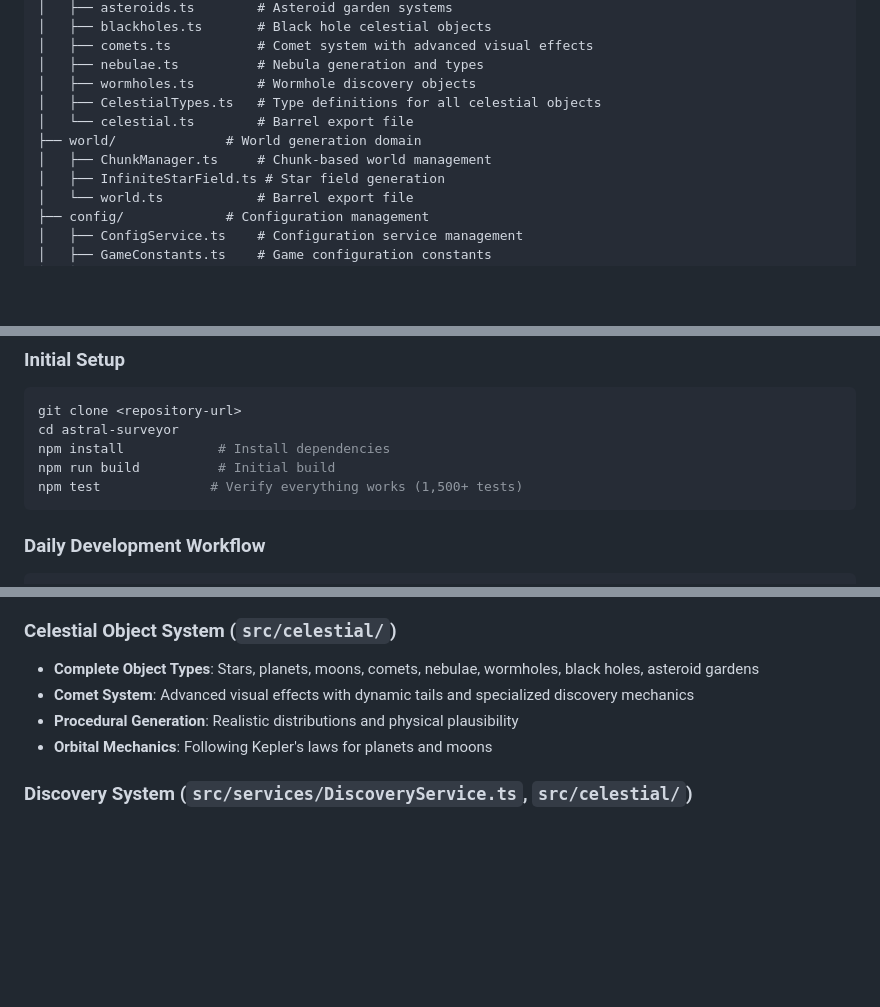
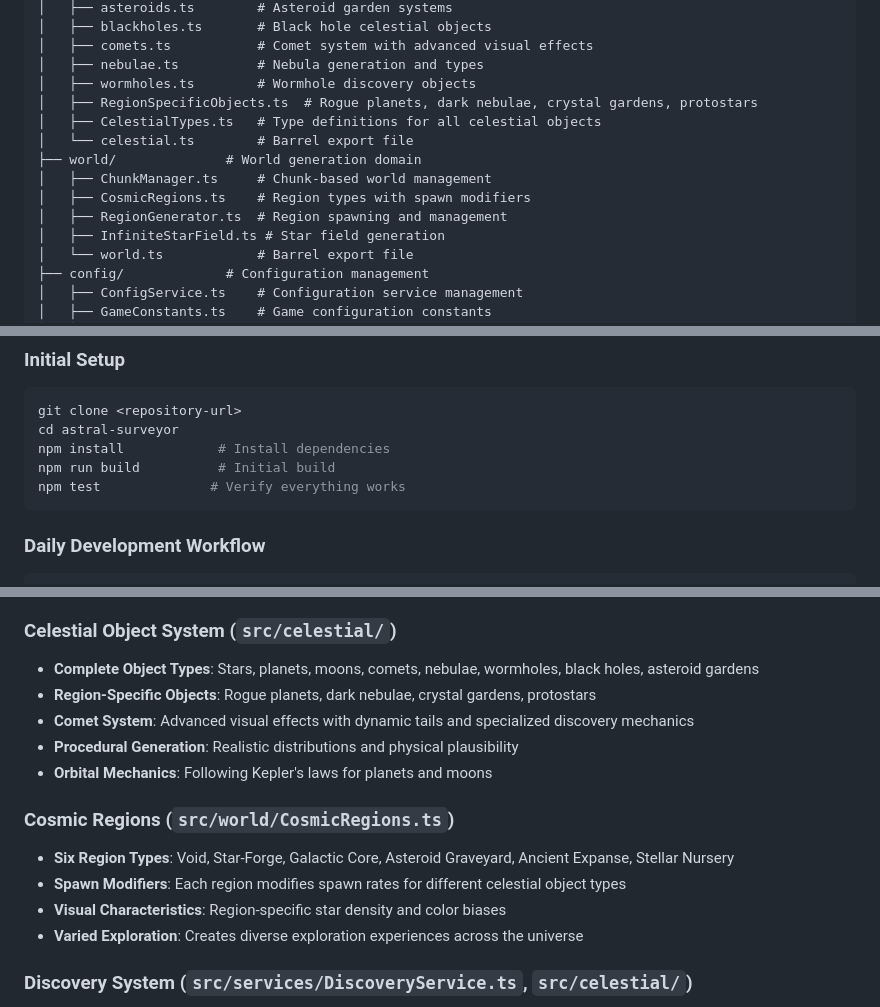
Before and after one commit to tekknoschtev/astral-surveyor, a Markdown page: DEVELOPMENT.md, 3 parts joined by grey strips. Drawn GitHub-style; blank space fills up the shorter version.

````diff
--- a/DEVELOPMENT.md
+++ b/DEVELOPMENT.md
@@ -51,10 +51,13 @@ src/                    # TypeScript source files
 │   ├── comets.ts           # Comet system with advanced visual effects
 │   ├── nebulae.ts          # Nebula generation and types
 │   ├── wormholes.ts        # Wormhole discovery objects
+│   ├── RegionSpecificObjects.ts  # Rogue planets, dark nebulae, crystal gardens, protostars
 │   ├── CelestialTypes.ts   # Type definitions for all celestial objects
 │   └── celestial.ts        # Barrel export file
 ├── world/              # World generation domain
 │   ├── ChunkManager.ts     # Chunk-based world management
+│   ├── CosmicRegions.ts    # Region types with spawn modifiers
+│   ├── RegionGenerator.ts  # Region spawning and management
 │   ├── InfiniteStarField.ts # Star field generation
 │   └── world.ts            # Barrel export file
 ├── config/             # Configuration management
@@ -108,7 +111,7 @@ git clone <repository-url>
 cd astral-surveyor
 npm install            # Install dependencies
 npm run build          # Initial build
-npm test              # Verify everything works (1,500+ tests)
+npm test              # Verify everything works
 ```
 
 ### **Daily Development Workflow**
@@ -234,9 +237,16 @@ tests/
 
 ### **Celestial Object System** (`src/celestial/`)
 - **Complete Object Types**: Stars, planets, moons, comets, nebulae, wormholes, black holes, asteroid gardens
+- **Region-Specific Objects**: Rogue planets, dark nebulae, crystal gardens, protostars
 - **Comet System**: Advanced visual effects with dynamic tails and specialized discovery mechanics
 - **Procedural Generation**: Realistic distributions and physical plausibility
 - **Orbital Mechanics**: Following Kepler's laws for planets and moons
+
+### **Cosmic Regions** (`src/world/CosmicRegions.ts`)
+- **Six Region Types**: Void, Star-Forge, Galactic Core, Asteroid Graveyard, Ancient Expanse, Stellar Nursery
+- **Spawn Modifiers**: Each region modifies spawn rates for different celestial object types
+- **Visual Characteristics**: Region-specific star density and color biases
+- **Varied Exploration**: Creates diverse exploration experiences across the universe
 
 ### **Discovery System** (`src/services/DiscoveryService.ts`, `src/celestial/`)
 - Centralized discovery logic service with enhanced visualization
````
Also changed, not shown: other parts of DEVELOPMENT.md (+3 -3 lines), README.md (+55 -3 lines).
